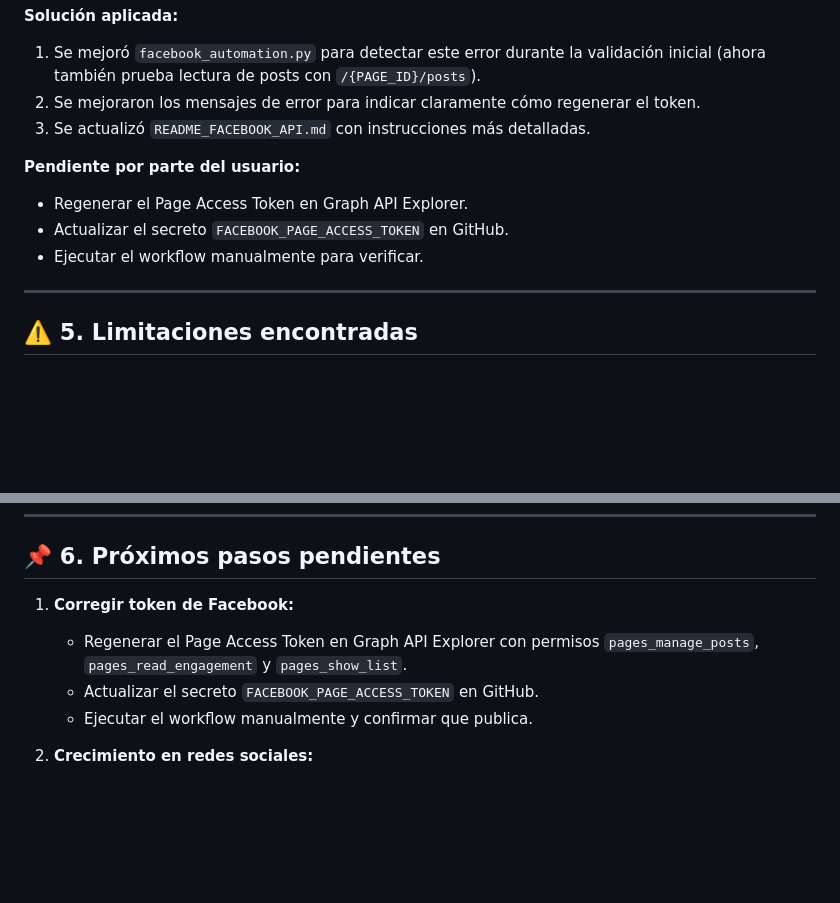
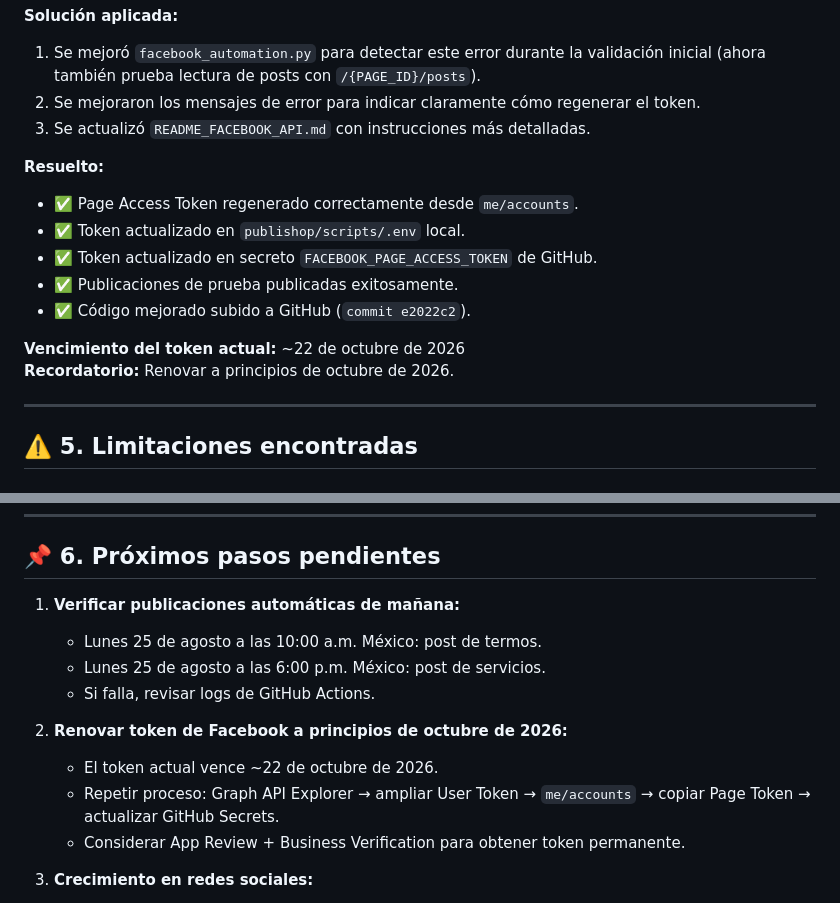
Before and after one commit to Anibru300/Publishop, a Markdown page: PROGRESO.md, 2 parts joined by grey strips. Rendered like a GitHub page; blank space fills up the shorter version.

Commit message:
Actualiza PROGRESO con resolución de incidente y vencimiento de token

```diff
--- a/PROGRESO.md
+++ b/PROGRESO.md
@@ -107,10 +107,15 @@ Guía de configuración: `scripts/GITHUB_ACTIONS_SETUP.md`
 2. Se mejoraron los mensajes de error para indicar claramente cómo regenerar el token.
 3. Se actualizó `README_FACEBOOK_API.md` con instrucciones más detalladas.
 
-**Pendiente por parte del usuario:**
-- Regenerar el Page Access Token en Graph API Explorer.
-- Actualizar el secreto `FACEBOOK_PAGE_ACCESS_TOKEN` en GitHub.
-- Ejecutar el workflow manualmente para verificar.
+**Resuelto:**
+- ✅ Page Access Token regenerado correctamente desde `me/accounts`.
+- ✅ Token actualizado en `publishop/scripts/.env` local.
+- ✅ Token actualizado en secreto `FACEBOOK_PAGE_ACCESS_TOKEN` de GitHub.
+- ✅ Publicaciones de prueba publicadas exitosamente.
+- ✅ Código mejorado subido a GitHub (`commit e2022c2`).
+
+**Vencimiento del token actual:** ~22 de octubre de 2026
+**Recordatorio:** Renovar a principios de octubre de 2026.
 
 ---
 
@@ -132,10 +137,15 @@ Guía de configuración: `scripts/GITHUB_ACTIONS_SETUP.md`
 
 ## 📌 6. Próximos pasos pendientes
 
-1. **Corregir token de Facebook:**
-   - Regenerar el Page Access Token en Graph API Explorer con permisos `pages_manage_posts`, `pages_read_engagement` y `pages_show_list`.
-   - Actualizar el secreto `FACEBOOK_PAGE_ACCESS_TOKEN` en GitHub.
-   - Ejecutar el workflow manualmente y confirmar que publica.
+1. **Verificar publicaciones automáticas de mañana:**
+   - Lunes 25 de agosto a las 10:00 a.m. México: post de termos.
+   - Lunes 25 de agosto a las 6:00 p.m. México: post de servicios.
+   - Si falla, revisar logs de GitHub Actions.
+
+2. **Renovar token de Facebook a principios de octubre de 2026:**
+   - El token actual vence ~22 de octubre de 2026.
+   - Repetir proceso: Graph API Explorer → ampliar User Token → `me/accounts` → copiar Page Token → actualizar GitHub Secrets.
+   - Considerar App Review + Business Verification para obtener token permanente.
 
 2. **Crecimiento en redes sociales:**
    - Configurar Instagram Business y conectarlo.
```
